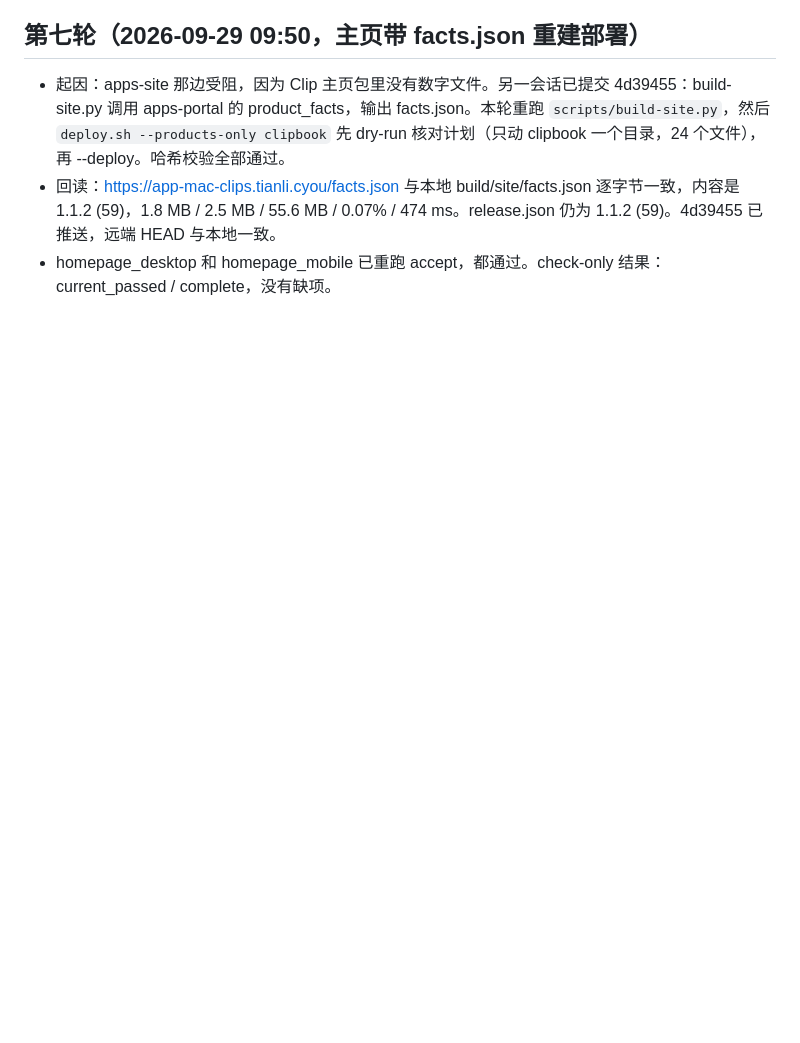
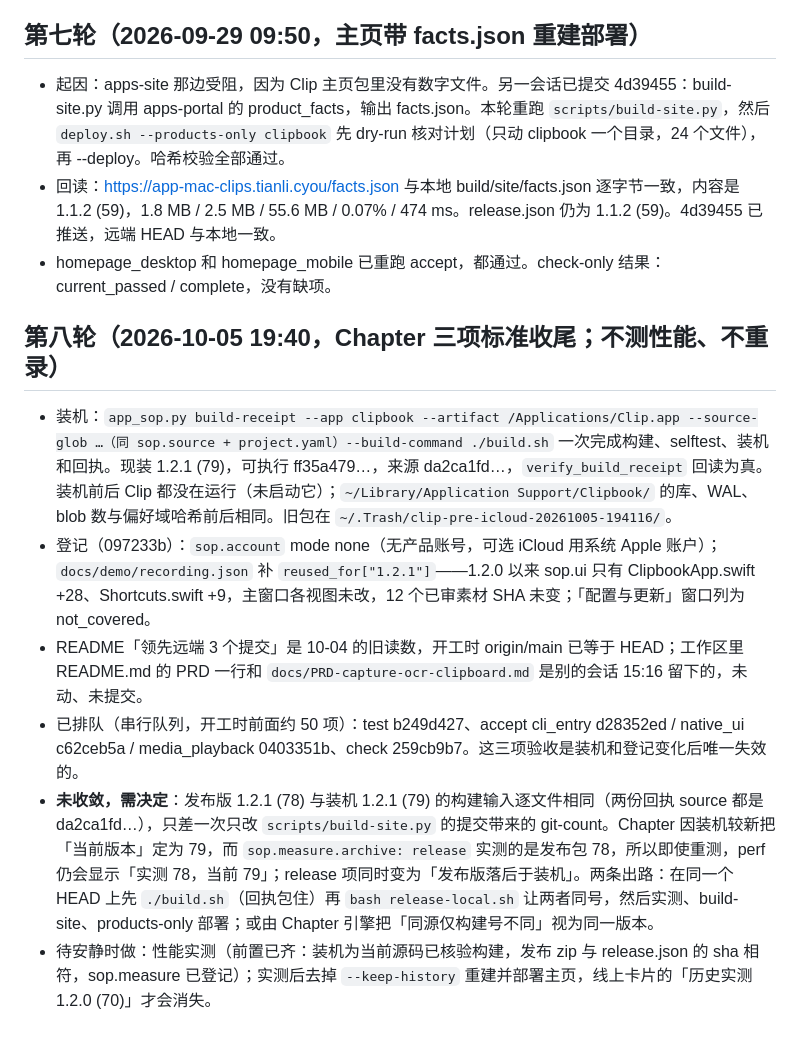
Before and after one commit to zengtianli/clipbook, a Markdown page: handoffs/acceptance-scripts-20260928.md, the part around the change. Drawn GitHub-style; blank space fills up the shorter version.

Commit message:
docs(handoff): round 8 — receipt-wrapped install of 1.2.1 (79), registrations, open release/install build-number gap
Co-Authored-By: Claude Opus 5.5 <noreply@anthropic.com>

```diff
--- a/handoffs/acceptance-scripts-20260928.md
+++ b/handoffs/acceptance-scripts-20260928.md
@@ -54,3 +54,11 @@
 - 起因：apps-site 那边受阻，因为 Clip 主页包里没有数字文件。另一会话已提交 4d39455：build-site.py 调用 apps-portal 的 product_facts，输出 facts.json。本轮重跑 `scripts/build-site.py`，然后 `deploy.sh --products-only clipbook` 先 dry-run 核对计划（只动 clipbook 一个目录，24 个文件），再 --deploy。哈希校验全部通过。
 - 回读：https://app-mac-clips.tianli.cyou/facts.json 与本地 build/site/facts.json 逐字节一致，内容是 1.1.2 (59)，1.8 MB / 2.5 MB / 55.6 MB / 0.07% / 474 ms。release.json 仍为 1.1.2 (59)。4d39455 已推送，远端 HEAD 与本地一致。
 - homepage_desktop 和 homepage_mobile 已重跑 accept，都通过。check-only 结果：current_passed / complete，没有缺项。
+
+## 第八轮（2026-10-05 19:40，Chapter 三项标准收尾；不测性能、不重录）
+- 装机：`app_sop.py build-receipt --app clipbook --artifact /Applications/Clip.app --source-glob …（同 sop.source + project.yaml）--build-command ./build.sh` 一次完成构建、selftest、装机和回执。现装 1.2.1 (79)，可执行 ff35a479…，来源 da2ca1fd…，`verify_build_receipt` 回读为真。装机前后 Clip 都没在运行（未启动它）；`~/Library/Application Support/Clipbook/` 的库、WAL、blob 数与偏好域哈希前后相同。旧包在 `~/.Trash/clip-pre-icloud-20261005-194116/`。
+- 登记（097233b）：`sop.account` mode none（无产品账号，可选 iCloud 用系统 Apple 账户）；`docs/demo/recording.json` 补 `reused_for["1.2.1"]`——1.2.0 以来 sop.ui 只有 ClipbookApp.swift +28、Shortcuts.swift +9，主窗口各视图未改，12 个已审素材 SHA 未变；「配置与更新」窗口列为 not_covered。
+- README「领先远端 3 个提交」是 10-04 的旧读数，开工时 origin/main 已等于 HEAD；工作区里 README.md 的 PRD 一行和 `docs/PRD-capture-ocr-clipboard.md` 是别的会话 15:16 留下的，未动、未提交。
+- 已排队（串行队列，开工时前面约 50 项）：test b249d427、accept cli_entry d28352ed / native_ui c62ceb5a / media_playback 0403351b、check 259cb9b7。这三项验收是装机和登记变化后唯一失效的。
+- **未收敛，需决定**：发布版 1.2.1 (78) 与装机 1.2.1 (79) 的构建输入逐文件相同（两份回执 source 都是 da2ca1fd…），只差一次只改 `scripts/build-site.py` 的提交带来的 git-count。Chapter 因装机较新把「当前版本」定为 79，而 `sop.measure.archive: release` 实测的是发布包 78，所以即使重测，perf 仍会显示「实测 78，当前 79」；release 项同时变为「发布版落后于装机」。两条出路：在同一个 HEAD 上先 `./build.sh`（回执包住）再 `bash release-local.sh` 让两者同号，然后实测、build-site、products-only 部署；或由 Chapter 引擎把「同源仅构建号不同」视为同一版本。
+- 待安静时做：性能实测（前置已齐：装机为当前源码已核验构建，发布 zip 与 release.json 的 sha 相符，sop.measure 已登记）；实测后去掉 `--keep-history` 重建并部署主页，线上卡片的「历史实测 1.2.0 (70)」才会消失。
```
